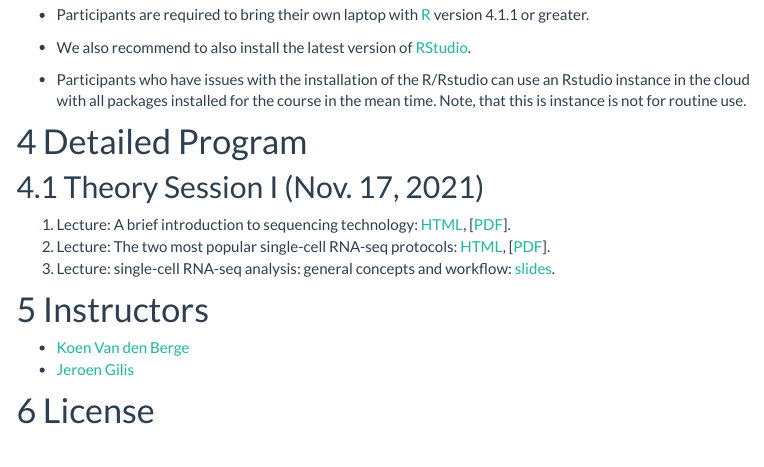
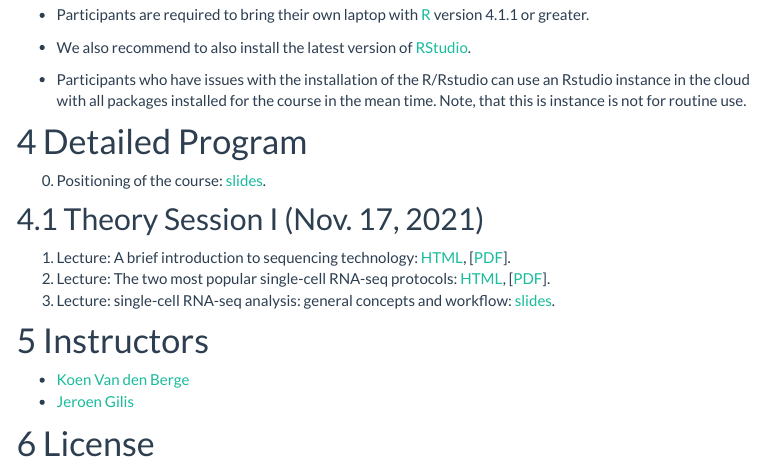
Before and after one commit to statOmics/singleCellCourse, an R Markdown document (index.Rmd): the page in a window 1100 px wide, from 1150 px down. Rendered offline with R 4.5, knitr and Pandoc, with nearby package versions; menus at the side of the page are left out; badge pictures from the web are left out.

Commit message:
add course intro

```diff
--- a/index.Rmd
+++ b/index.Rmd
@@ -34,6 +34,8 @@ In addition, knowledge of programming in `R` is preferred. A primer to `R` and D
 
 # Detailed Program
 
+0. Positioning of the course: [slides](https://docs.google.com/presentation/d/1ZZe6g3eZFkJz9Ph6bMT3-rAU8dBKQOu9N7SDzSOBtfI/edit?usp=sharing).
+
 ## Theory Session I (Nov. 17, 2021)
 
 1. Lecture: A brief introduction to sequencing technology: [HTML](./introSequencingBulk.html), [[PDF](./introSequencingBulk.pdf)].
```
